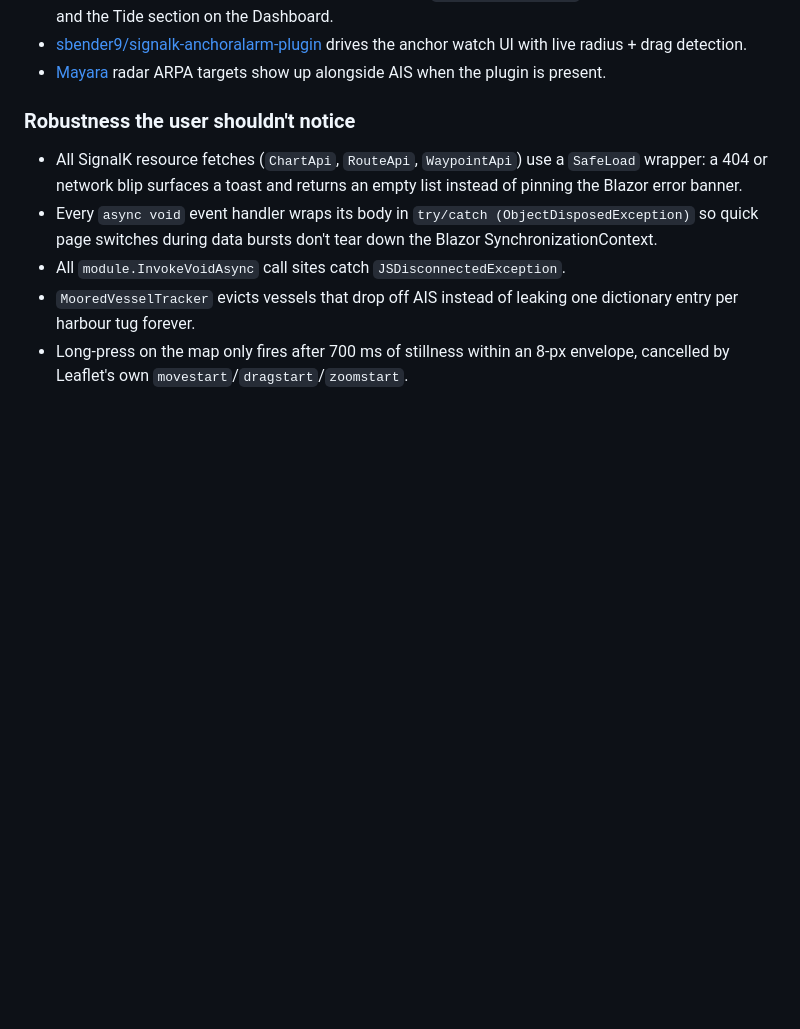
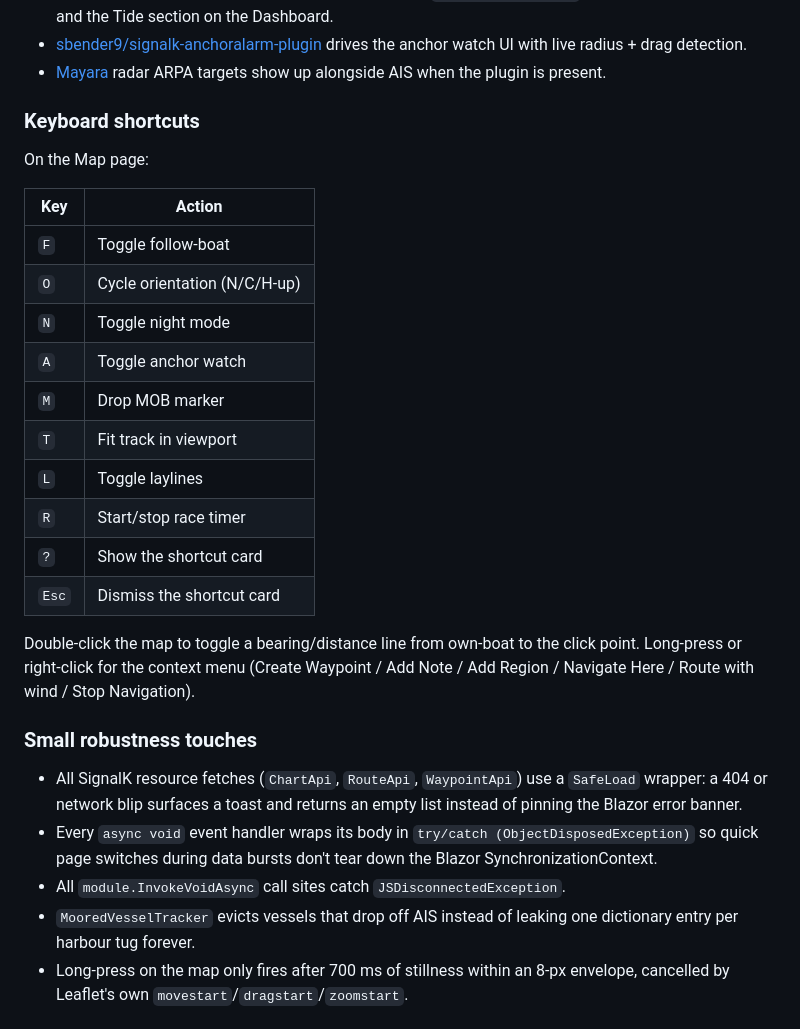
Before and after one commit to msallin/ona-plotter, a Markdown page: README.md, the part around one of its changes. Drawn GitHub-style; blank space fills up the shorter version.

```diff
--- a/README.md
+++ b/README.md
@@ -144,7 +181,29 @@ result, hide dependent UI if it's absent.
 - [Mayara](https://github.com/MarineYachtRadar/mayara-server) radar ARPA
   targets show up alongside AIS when the plugin is present.
 
-### Robustness the user shouldn't notice
+### Keyboard shortcuts
+
+On the Map page:
+
+| Key   | Action                           |
+|-------|----------------------------------|
+| `F`   | Toggle follow-boat               |
+| `O`   | Cycle orientation (N/C/H-up)     |
+| `N`   | Toggle night mode                |
+| `A`   | Toggle anchor watch              |
+| `M`   | Drop MOB marker                  |
+| `T`   | Fit track in viewport            |
+| `L`   | Toggle laylines                  |
+| `R`   | Start/stop race timer            |
+| `?`   | Show the shortcut card           |
+| `Esc` | Dismiss the shortcut card        |
+
+Double-click the map to toggle a bearing/distance line from own-boat to the
+click point. Long-press or right-click for the context menu (Create
+Waypoint / Add Note / Add Region / Navigate Here / Route with wind / Stop
+Navigation).
+
+### Small robustness touches
 - All SignalK resource fetches (`ChartApi`, `RouteApi`, `WaypointApi`) use a
   `SafeLoad` wrapper: a 404 or network blip surfaces a toast and returns an
   empty list instead of pinning the Blazor error banner.
```
Also changed, not shown: other parts of README.md (+124 -78 lines).
